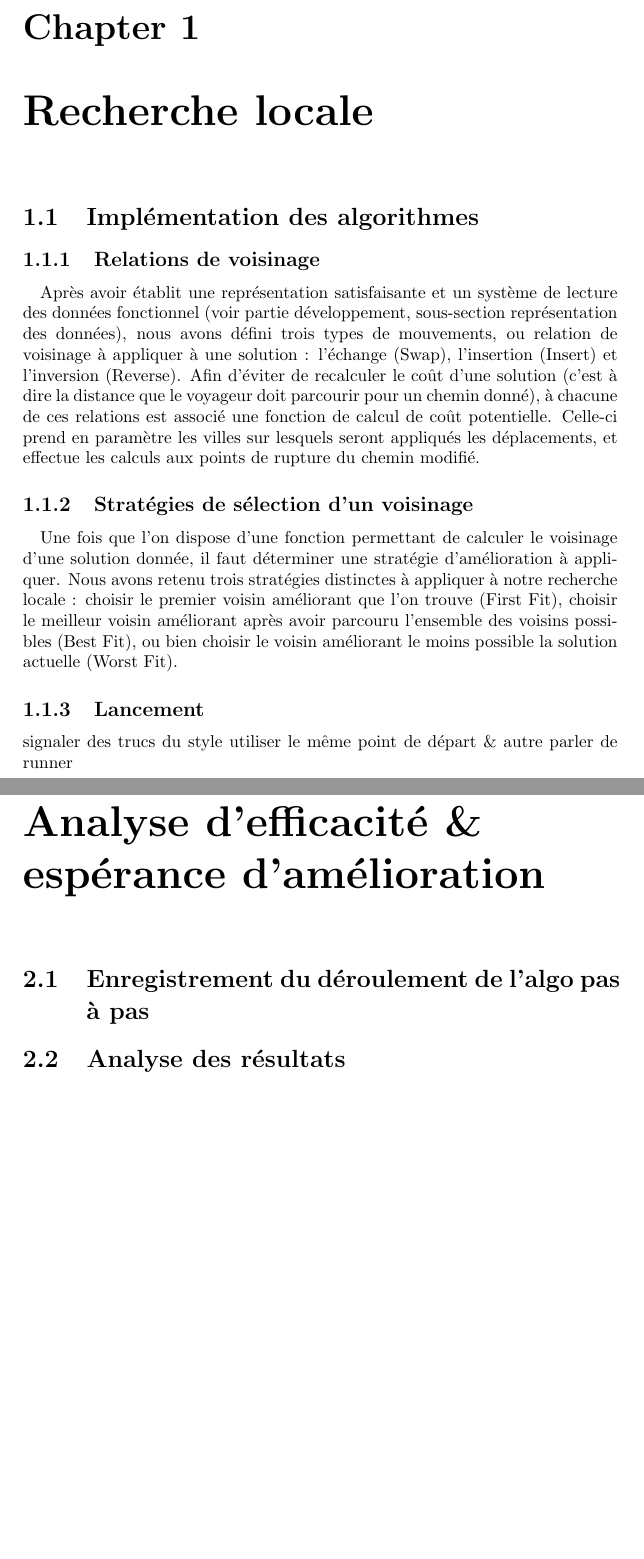
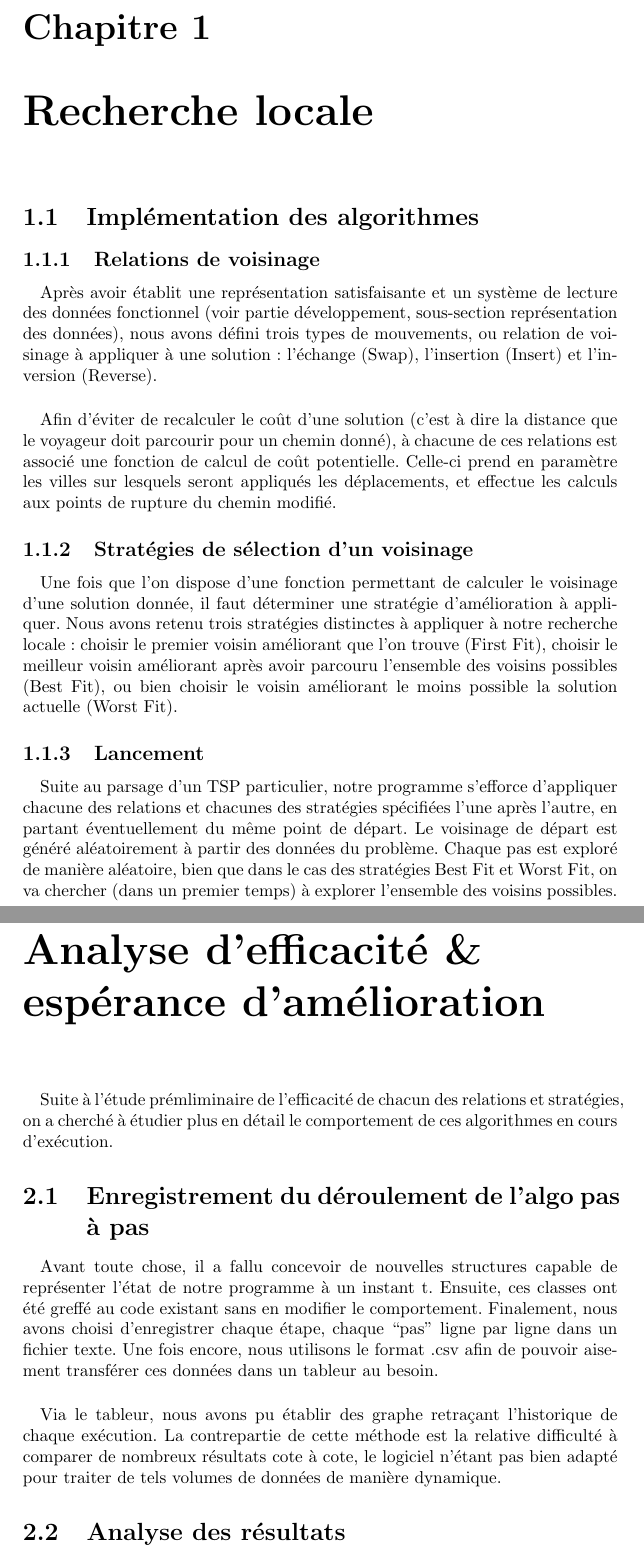
Before and after one commit to X3N0-Life-Form/Traveling-Salesman-Problem, a LaTeX document (report/report.tex): two parts of pages 5 and 7 of 10, joined at a grey line, cut at the place of the change, the shorter picture padded with empty space. Compiled offline with pdfLaTeX.

Commit message:
report: fleshed out a few sections, switched language to french + added images to appendix

```diff
--- a/report/report.tex
+++ b/report/report.tex
@@ -1,6 +1,7 @@
 \documentclass[a4paper,10pt]{report}
 \usepackage[utf8]{inputenc}
 \usepackage{graphicx}
+\usepackage[francais]{babel}
 
 % Title Page
 \title{Traveling Salesman Problem}
@@ -61,12 +62,16 @@ en place de méthodes permettant d'effectuer une recherche partielle capable d'o
 \paragraph{}
   Après avoir établit une représentation satisfaisante et un système de lecture des données fonctionnel (voir partie
 développement, sous-section représentation des données), nous avons défini trois types de mouvements, ou relation de
-voisinage à appliquer à une solution : l'échange (Swap), l'insertion (Insert) et l'inversion (Reverse). Afin d'éviter
-de recalculer le coût d'une solution (c'est à dire la distance que le voyageur doit parcourir pour un chemin donné),
-à chacune de ces relations est associé une fonction de calcul de coût potentielle. Celle-ci prend en paramètre les
-villes sur lesquels seront appliqués les déplacements, et effectue les calculs aux points de rupture du chemin modifié.
+voisinage à appliquer à une solution : l'échange (Swap), l'insertion (Insert) et l'inversion (Reverse).
+
+\paragraph{}
+Afin d'éviter de recalculer le coût d'une solution (c'est à dire la distance que le voyageur doit parcourir
+pour un chemin donné), à chacune de ces relations est associé une fonction de calcul de coût potentielle.
+Celle-ci prend en paramètre les villes sur lesquels seront appliqués les déplacements, et effectue les calculs
+aux points de rupture du chemin modifié.
 % insérer schéma types de déplacements + points de rupture
 % reprendre comme exemple 0123456789
+
 
 \subsection{Stratégies de sélection d'un voisinage}
 
@@ -78,6 +83,12 @@ avoir parcouru l'ensemble des voisins possibles (Best Fit), ou bien choisir le v
 solution actuelle (Worst Fit).
 % schémas d'exemples
 
+
 \subsection{Lancement}
-signaler des trucs du style utiliser le même point de départ \& autre
-parler de runner
+
+\paragraph{}
+  Suite au parsage d'un TSP particulier, notre programme s'efforce d'appliquer chacune des relations et chacunes
+des stratégies spécifiées l'une après l'autre, en partant éventuellement du même point de départ. Le voisinage de
+départ est généré aléatoirement à partir des données du problème. Chaque pas est exploré de manière aléatoire, bien
+que dans le cas des stratégies Best Fit et Worst Fit, on va chercher (dans un premier temps) à explorer l'ensemble
+des voisins possibles.
@@ -113,7 +128,23 @@ Excel ou Libre Office Calc. Voir en annexe pour description plus appronfondie du
 %Conclusion
 
 \chapter{Analyse d'efficacité \& espérance d'amélioration}
+
+\paragraph{}
+  Suite à l'étude prémliminaire de l'efficacité de chacun des relations et stratégies, on a cherché à étudier
+plus en détail le comportement de ces algorithmes en cours d'exécution.
+
 \section{Enregistrement du déroulement de l'algo pas à pas}
+
+\paragraph{}
+  Avant toute chose, il a fallu concevoir de nouvelles structures capable de représenter l'état de notre programme
+à un instant t. Ensuite, ces classes ont été greffé au code existant sans en modifier le comportement. Finalement,
+nous avons choisi d'enregistrer chaque étape, chaque ``pas'' ligne par ligne dans un fichier texte. Une fois encore,
+nous utilisons le format .csv afin de pouvoir aisement transférer ces données dans un tableur au besoin.
+
+\paragraph{}
+  Via le tableur, nous avons pu établir des graphe retraçant l'historique de chaque exécution. La contrepartie de
+cette méthode est la relative difficulté à comparer de nombreux résultats cote à cote, le logiciel n'étant pas
+bien adapté pour traiter de tels volumes de données de manière dynamique.
 
 \section{Analyse des résultats}
 
```
Also changed, not shown: report/appendix.tex (+5 -0 lines), report/images/exec-summary.png (added), report/report.tex (4 more changed lines), 1 other file.
